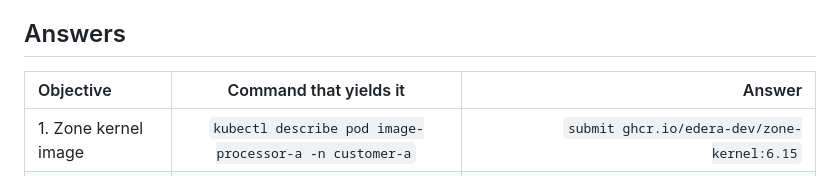
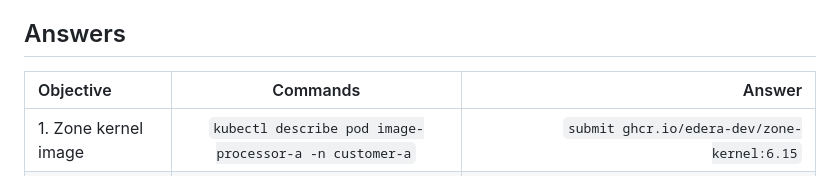
Before and after one commit to ndouglas-edera/ctf-challenge-1, a Markdown page: README.md, the part around the change. GitHub-like rendering.

```diff
--- a/README.md
+++ b/README.md
@@ -36,7 +36,7 @@ Insert description
 
 ## Answers
 
-| Objective                     | Command that yields it                                        | Answer |
+| Objective                     | Commands                                      | Answer |
 | :---------------------------- | :-----------------------------------------------------------: | -----: |
 | 1. Zone kernel image          | `kubectl describe pod image-processor-a -n customer-a`       | `submit ghcr.io/edera-dev/zone-kernel:6.15` |
 | 2. Cached digests             | `protect image list`                                          | <code>submit sha256:8c4f2a91<wbr>d7e3b065<wbr>47ac1fe9<wbr>20dd35b8<wbr>746c0a29<wbr>e1fb5d3c<wbr>88ea4761<wbr>2d90bf5a</code> |
```
